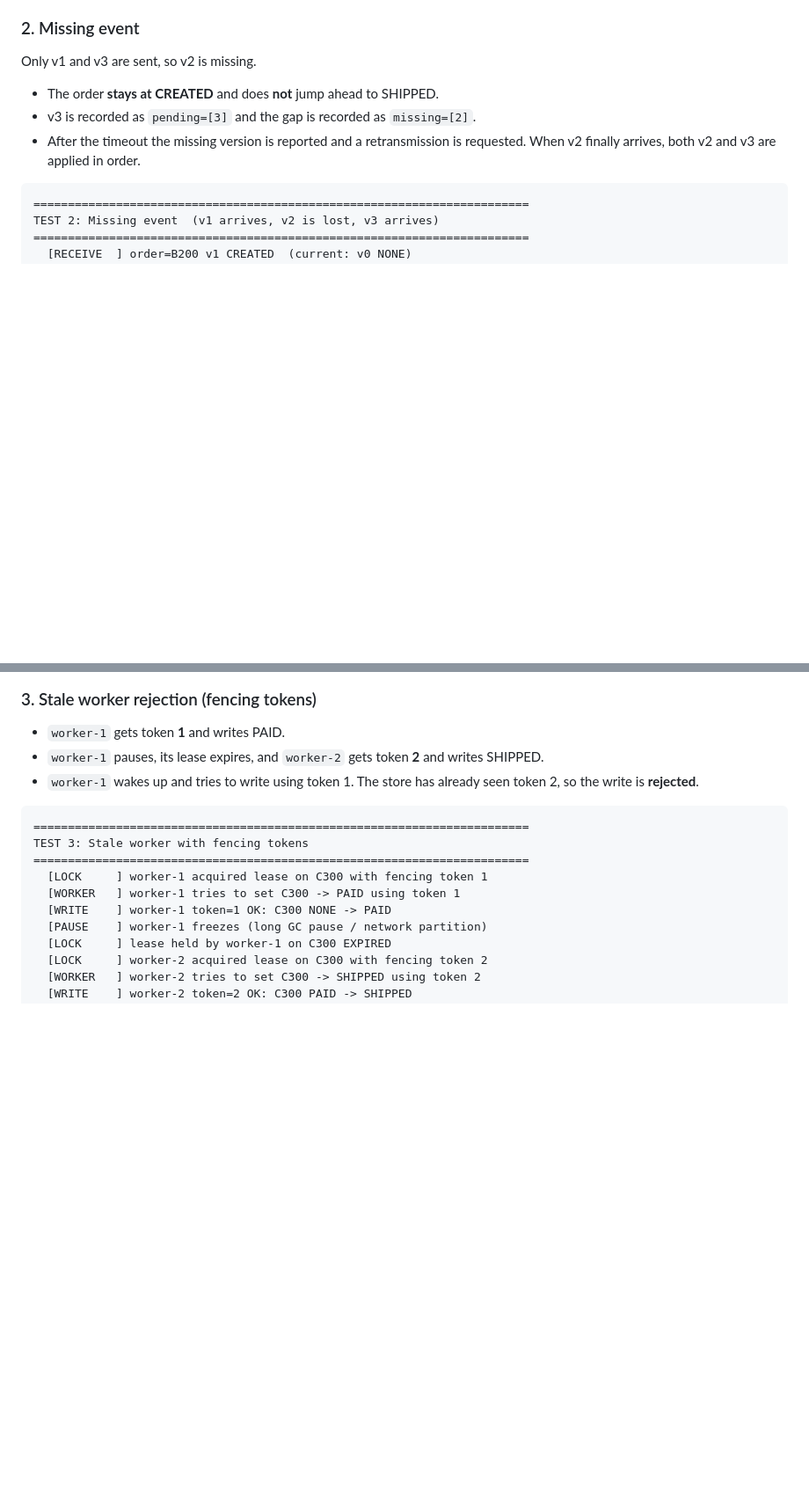
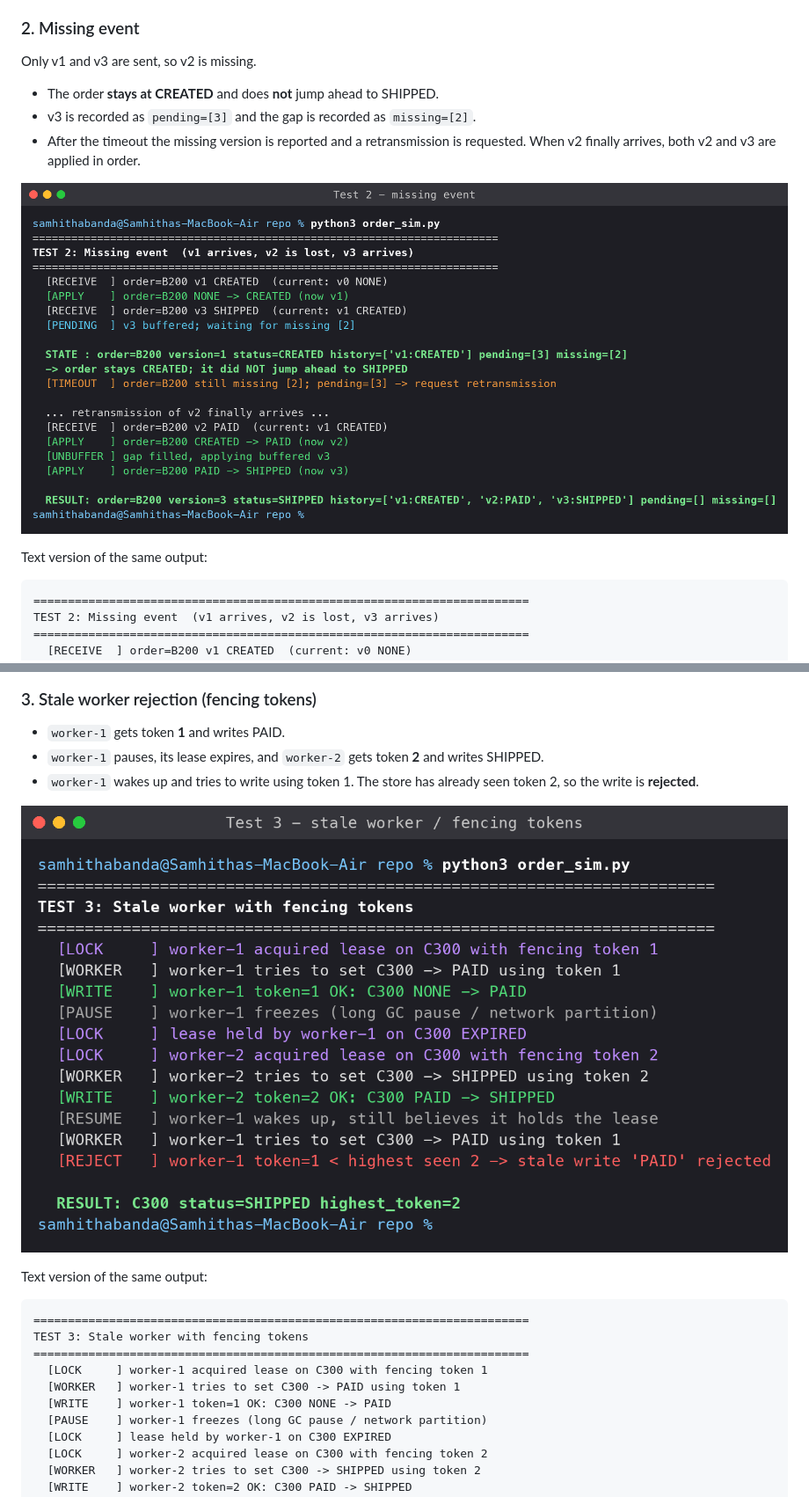
Before and after one commit to samhithabanda/Module-7-Assignment-Time-Ordering-Coordination, a Markdown page: README.md, 2 parts joined by grey strips. Shown at 88% size. Drawn GitHub-style; pictures changed too: screenshots/02_missing_event.png (added), screenshots/03_stale_worker.png (added); blank space fills up the shorter version.

````diff
--- a/README.md
+++ b/README.md
@@ -88,6 +93,10 @@ Only v1 and v3 are sent, so v2 is missing.
 * v3 is recorded as `pending=[3]` and the gap is recorded as `missing=[2]`.
 * After the timeout the missing version is reported and a retransmission is requested. When v2 finally arrives, both v2 and v3 are applied in order.
 
+![Test 2: missing event](screenshots/02_missing_event.png)
+
+Text version of the same output:
+
 ```
 ========================================================================
 TEST 2: Missing event  (v1 arrives, v2 is lost, v3 arrives)
@@ -116,6 +125,10 @@ TEST 2: Missing event  (v1 arrives, v2 is lost, v3 arrives)
 * `worker-1` pauses, its lease expires, and `worker-2` gets token **2** and writes SHIPPED.
 * `worker-1` wakes up and tries to write using token 1. The store has already seen token 2, so the write is **rejected**.
 
+![Test 3: stale worker rejected](screenshots/03_stale_worker.png)
+
+Text version of the same output:
+
 ```
 ========================================================================
 TEST 3: Stale worker with fencing tokens
````
Also changed, not shown: other parts of README.md (+14 -1 lines), screenshots/01_ordering_and_duplicates.png (added), screenshots/04_timestamp_skew.png (added), screenshots/05_unit_tests.png (added).
